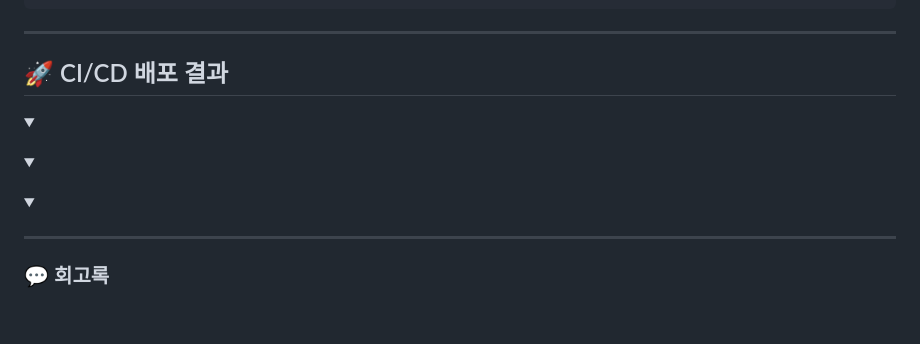
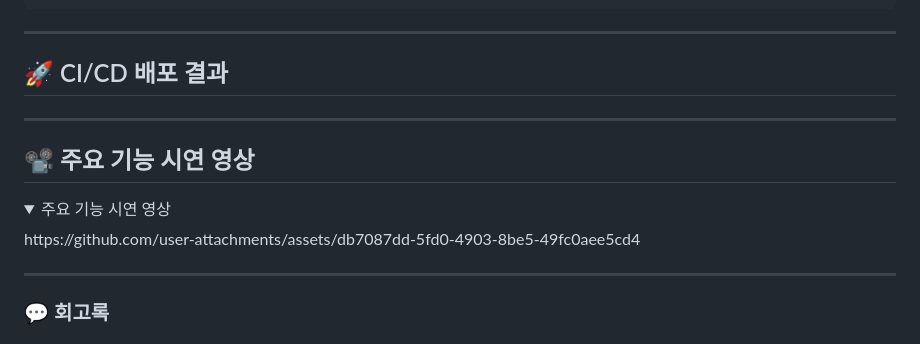
Before and after one commit to P-HAYAN/devops-beatbuddy, a Markdown page: README.md, the part around the change. Drawn GitHub-style; folded sections open; blank space fills up the shorter version.

```diff
--- a/README.md
+++ b/README.md
@@ -444,14 +444,13 @@ pipeline {
 
 ## 🚀 CI/CD 배포 결과
 
+---
+
+## 📽️ 주요 기능 시연 영상
+
 <details>
-  <summary></summary>
-</details>
-<details>
-  <summary></summary>
-</details>
-<details>
-  <summary></summary>
+  <summary>주요 기능 시연 영상</summary>
+  https://github.com/user-attachments/assets/db7087dd-5fd0-4903-8be5-49fc0aee5cd4
 </details>
 
 ---
```
